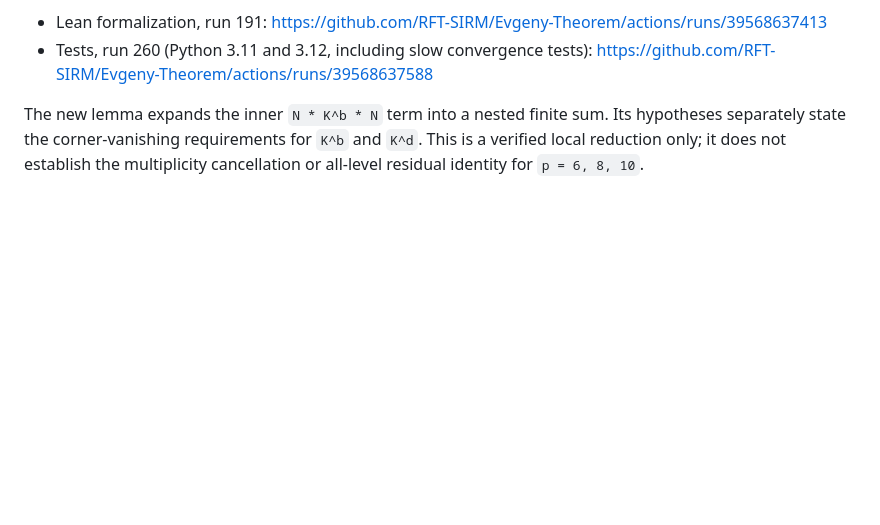
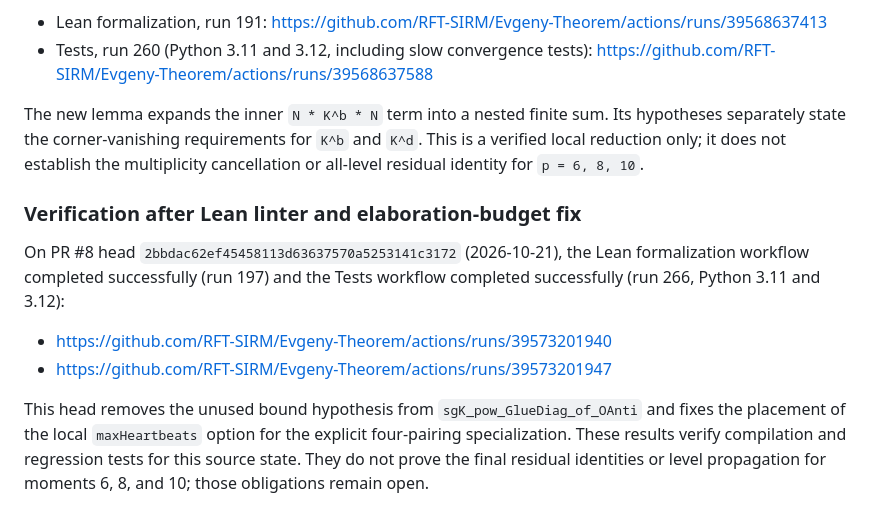
Before and after one commit to RFT-SIRM/Evgeny-Theorem, a Markdown page: formalization/HIGHER_MOMENT_RESEARCH_LOG.md, the part around the change. Rendered like a GitHub page; blank space fills up the shorter version.

Commit message:
Record verified CI after Lean linter fix

```diff
--- a/formalization/HIGHER_MOMENT_RESEARCH_LOG.md
+++ b/formalization/HIGHER_MOMENT_RESEARCH_LOG.md
@@ -628,3 +628,19 @@ Its hypotheses separately state the corner-vanishing requirements for
 `K^b` and `K^d`. This is a verified local reduction only; it does not
 establish the multiplicity cancellation or all-level residual identity for
 `p = 6, 8, 10`.
+
+
+### Verification after Lean linter and elaboration-budget fix
+
+On PR #8 head `2bbdac62ef45458113d63637570a5253141c3172` (2026-10-21),
+the Lean formalization workflow completed successfully (run 197) and the
+Tests workflow completed successfully (run 266, Python 3.11 and 3.12):
+- https://github.com/RFT-SIRM/Evgeny-Theorem/actions/runs/39573201940
+- https://github.com/RFT-SIRM/Evgeny-Theorem/actions/runs/39573201947
+
+This head removes the unused bound hypothesis from
+`sgK_pow_GlueDiag_of_OAnti` and fixes the placement of the local
+`maxHeartbeats` option for the explicit four-pairing specialization.
+These results verify compilation and regression tests for this source state.
+They do not prove the final residual identities or level propagation for
+moments 6, 8, and 10; those obligations remain open.
```
